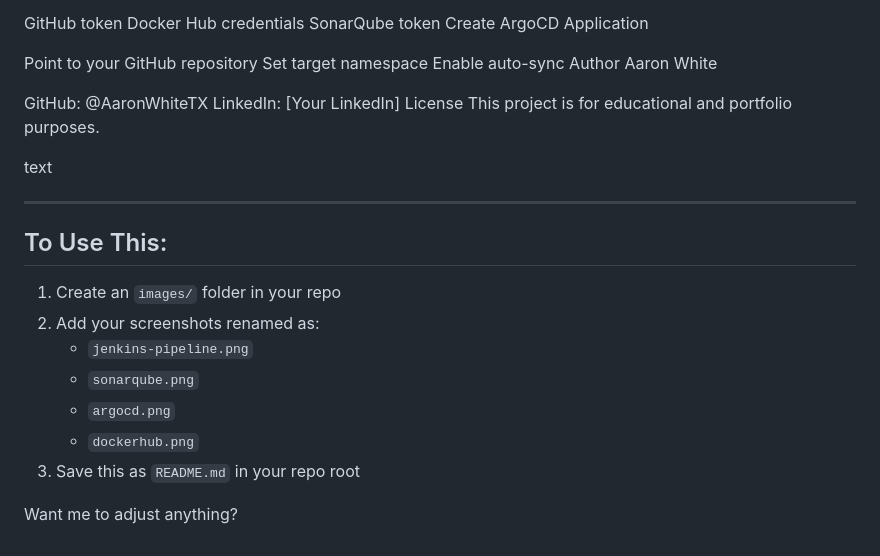
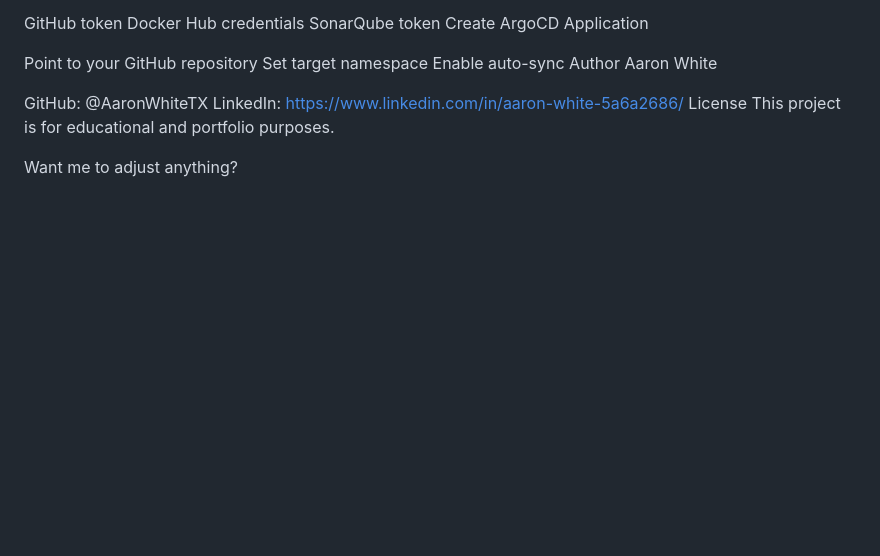
Before and after one commit to AaronWhiteTX/ultimate-cicd-pipeline, a Markdown page: README.md, the part around the change. Rendered like a GitHub page; blank space fills up the shorter version.

Commit message:
Fix LinkedIn link in README
Updated LinkedIn link to point to the correct profile.

```diff
--- a/README.md
+++ b/README.md
@@ -126,22 +126,9 @@ Author
 Aaron White
 
 GitHub: @AaronWhiteTX
-LinkedIn: [Your LinkedIn]
+LinkedIn: https://www.linkedin.com/in/aaron-white-5a6a2686/
 License
 This project is for educational and portfolio purposes.
 
-text
-
----
-
-## To Use This:
-
-1. Create an `images/` folder in your repo
-2. Add your screenshots renamed as:
-   - `jenkins-pipeline.png`
-   - `sonarqube.png`
-   - `argocd.png`
-   - `dockerhub.png`
-3. Save this as `README.md` in your repo root
 
 Want me to adjust anything?
```
